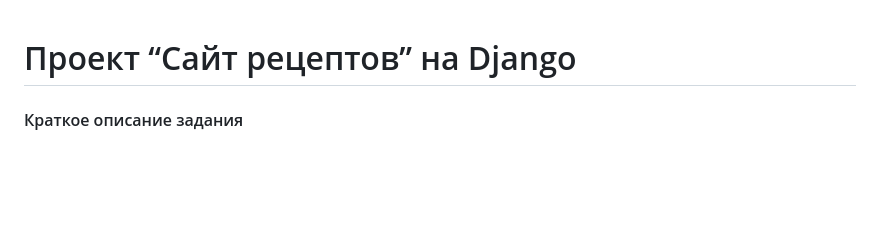
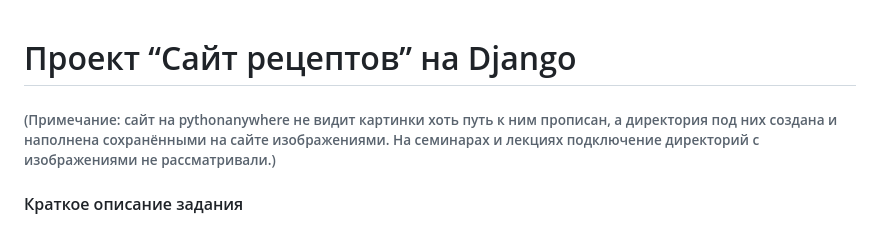
Before and after one commit to Nikitasmirnov20774247/Final_web_work, a Markdown page: README.md, the part around the change. GitHub-like rendering; blank space fills up the shorter version.

```diff
--- a/README.md
+++ b/README.md
@@ -1,4 +1,5 @@
 # Проект “Сайт рецептов” на Django
+###### (Примечание: сайт на pythonanywhere не видит картинки хоть путь к ним прописан, а директория под них создана и наполнена сохранёнными на сайте изображениями. На семинарах и лекциях подключение директорий с изображениями не рассматривали.)
 #### Краткое описание задания
 ##### Используя фреймворк Django создайте сайт, на котором пользователи смогут добавлять свои рецепты блюд и просматривать рецепты других пользователей.
 ##### Готовый проект необходимо сдать в виде ссылки на рабочий сайт в сети интернет и репозитория с исходным кодом проекта.
```
